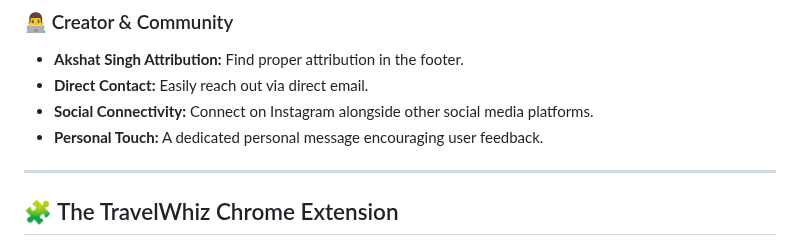
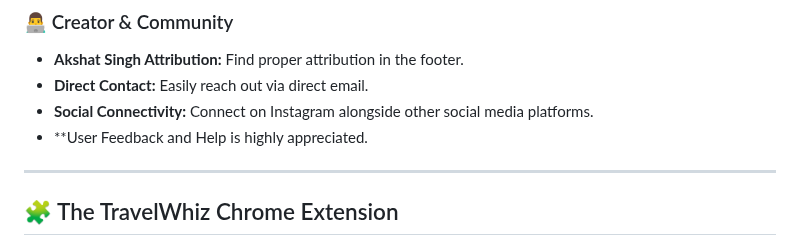
Before and after one commit to akshatsingh594/TravelWhiz, a Markdown page: README.md, the part around the change. Drawn GitHub-style.

```diff
--- a/README.md
+++ b/README.md
@@ -47,7 +47,7 @@ Unlock the full potential of TravelWhiz with our Pro subscription:
 * **Akshat Singh Attribution:** Find proper attribution in the footer.
 * **Direct Contact:** Easily reach out via direct email.
 * **Social Connectivity:** Connect on Instagram alongside other social media platforms.
-* **Personal Touch:** A dedicated personal message encouraging user feedback.
+* **User Feedback and Help is highly appreciated.
 
 ---
 
```
